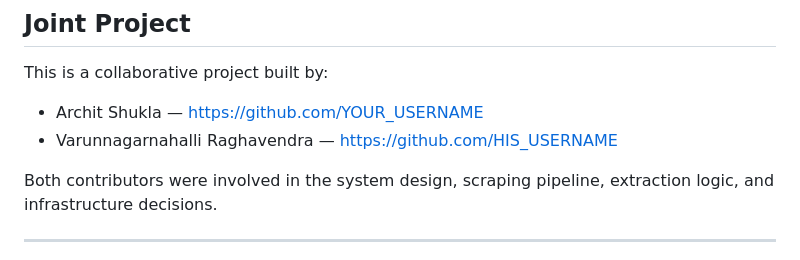
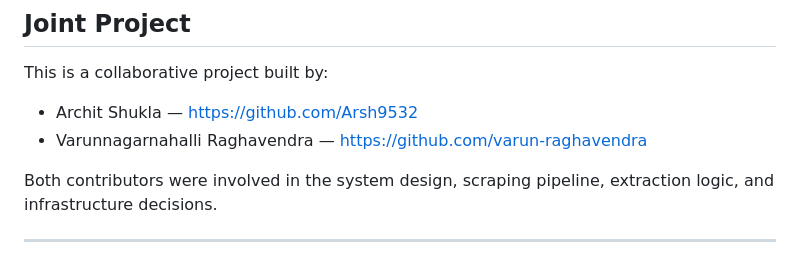
Before and after one commit to Arsh624/llm4jobs, a Markdown page: README.md, the part around the change. Drawn GitHub-style.

Commit message:
Update contributor GitHub links in README

```diff
--- a/README.md
+++ b/README.md
@@ -8,8 +8,8 @@ JobPostTracker is a reliability-first job intelligence pipeline that monitors co
 
 This is a collaborative project built by:
 
-- Archit Shukla — https://github.com/YOUR_USERNAME
-- Varunnagarnahalli Raghavendra — https://github.com/HIS_USERNAME
+- Archit Shukla — https://github.com/Arsh9532
+- Varunnagarnahalli Raghavendra — https://github.com/varun-raghavendra
 
 Both contributors were involved in the system design, scraping pipeline, extraction logic, and infrastructure decisions.
 
```
